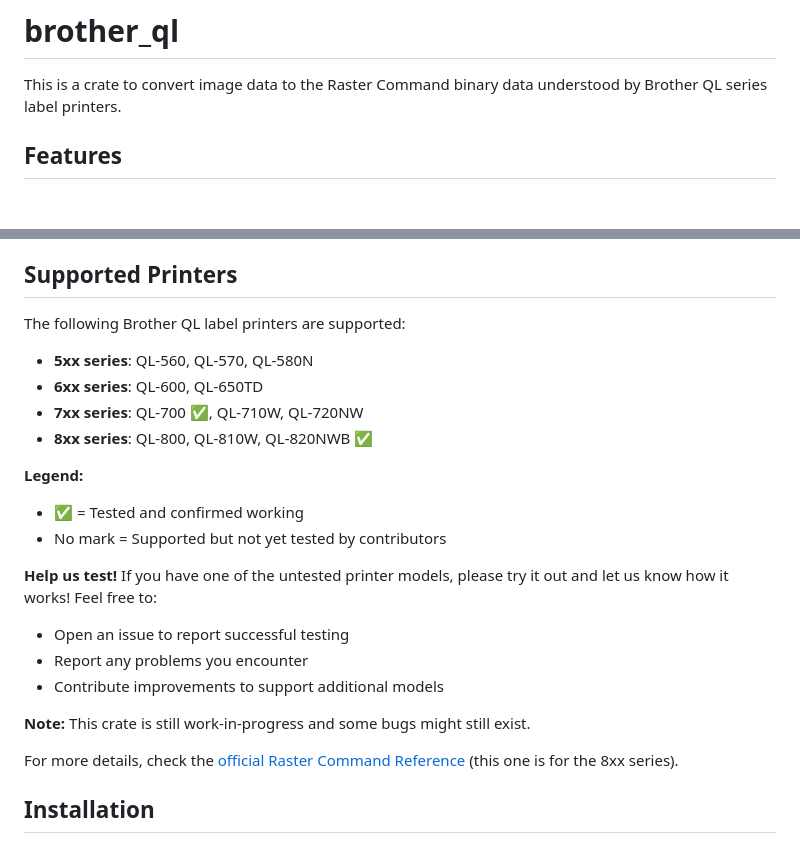
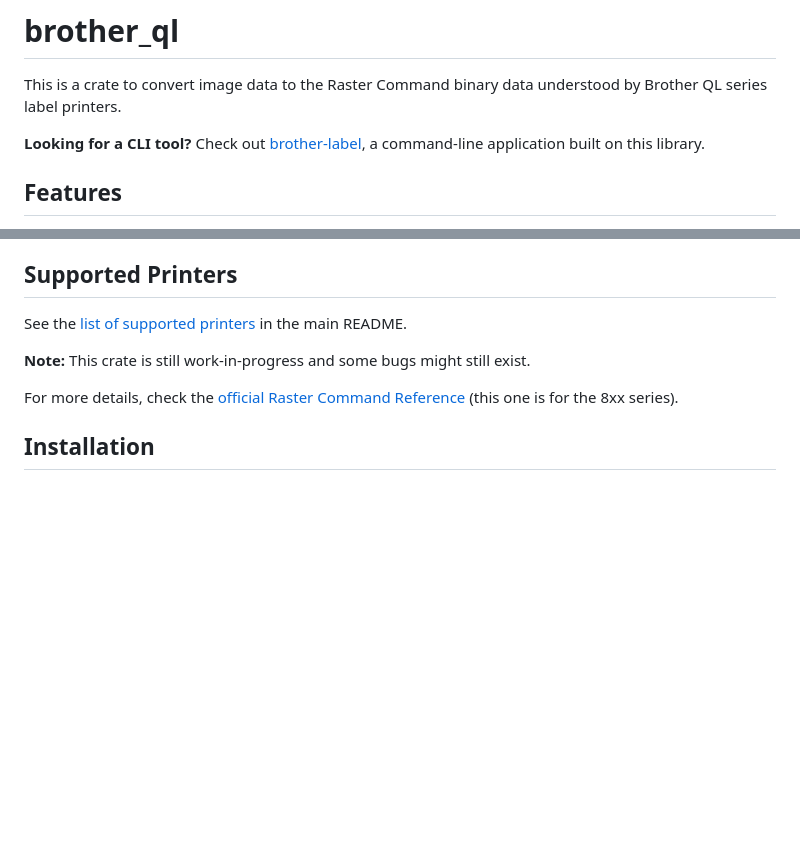
Before and after one commit to mkienitz/brother_ql, a Markdown page: crates/brother_ql/README.md, 2 parts joined by grey strips. Drawn GitHub-style; blank space fills up the shorter version.

Commit message:
docs(core): add links to CLI and the main project

```diff
--- a/crates/brother_ql/README.md
+++ b/crates/brother_ql/README.md
@@ -2,6 +2,8 @@
 
 This is a crate to convert image data to the Raster Command binary data understood by
 Brother QL series label printers.
+
+**Looking for a CLI tool?** Check out [brother-label](https://crates.io/crates/brother-label), a command-line application built on this library.
 
 ## Features
 
@@ -13,21 +15,7 @@ Brother QL series label printers.
 
 ## Supported Printers
 
-The following Brother QL label printers are supported:
-- **5xx series**: QL-560, QL-570, QL-580N
-- **6xx series**: QL-600, QL-650TD
-- **7xx series**: QL-700 ✅, QL-710W, QL-720NW
-- **8xx series**: QL-800, QL-810W, QL-820NWB ✅
-
-**Legend:**
-- ✅ = Tested and confirmed working
-- No mark = Supported but not yet tested by contributors
-
-**Help us test!** If you have one of the untested printer models, please try it out and let us know how it works! Feel free to:
-- Open an issue to report successful testing
-- Report any problems you encounter
-- Contribute improvements to support additional models
-
+See the [list of supported printers](https://github.com/mkienitz/brother_ql?tab=readme-ov-file#supported-printers) in the main README.
 
 **Note:** This crate is still work-in-progress and some bugs might still exist.
 
```
